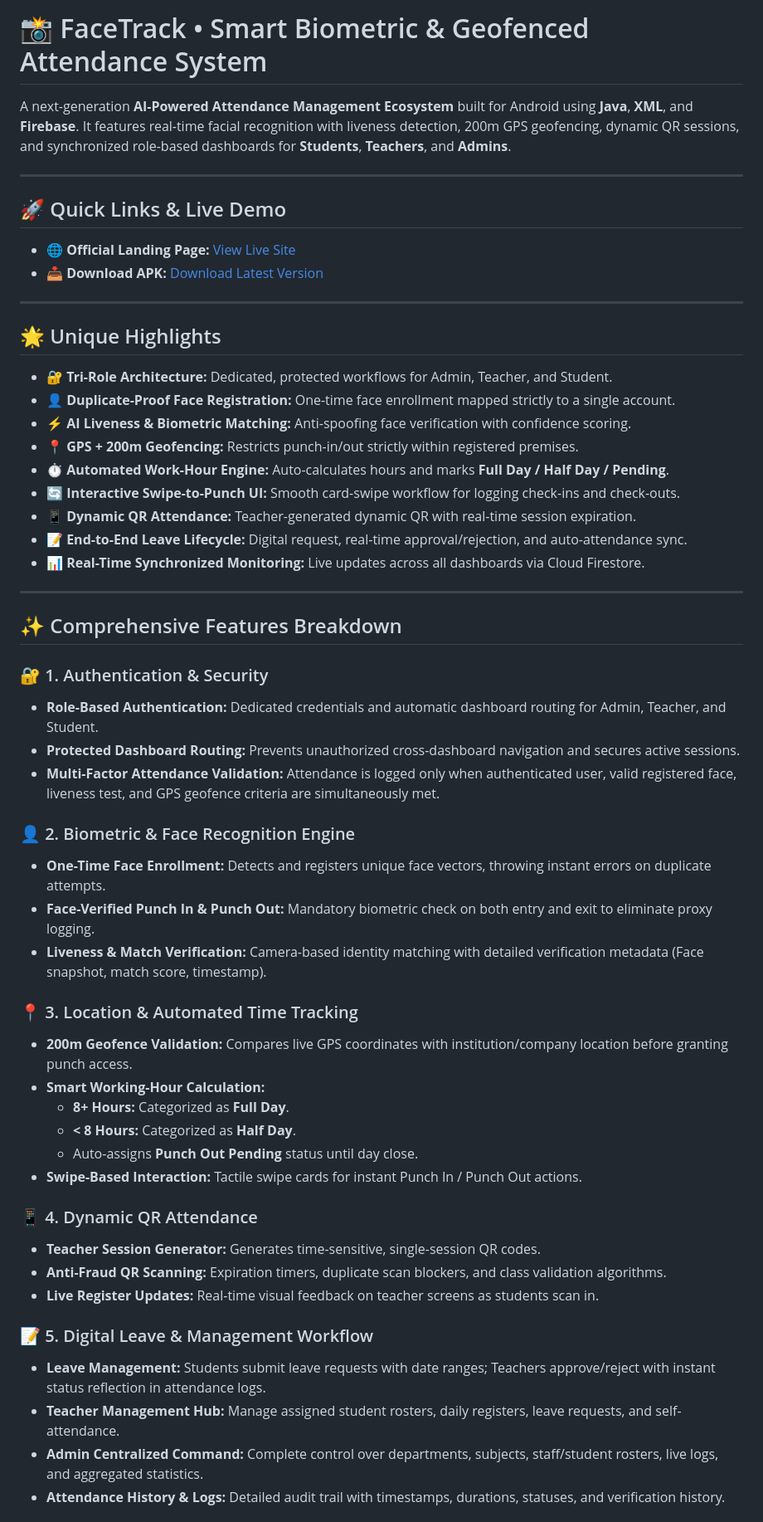
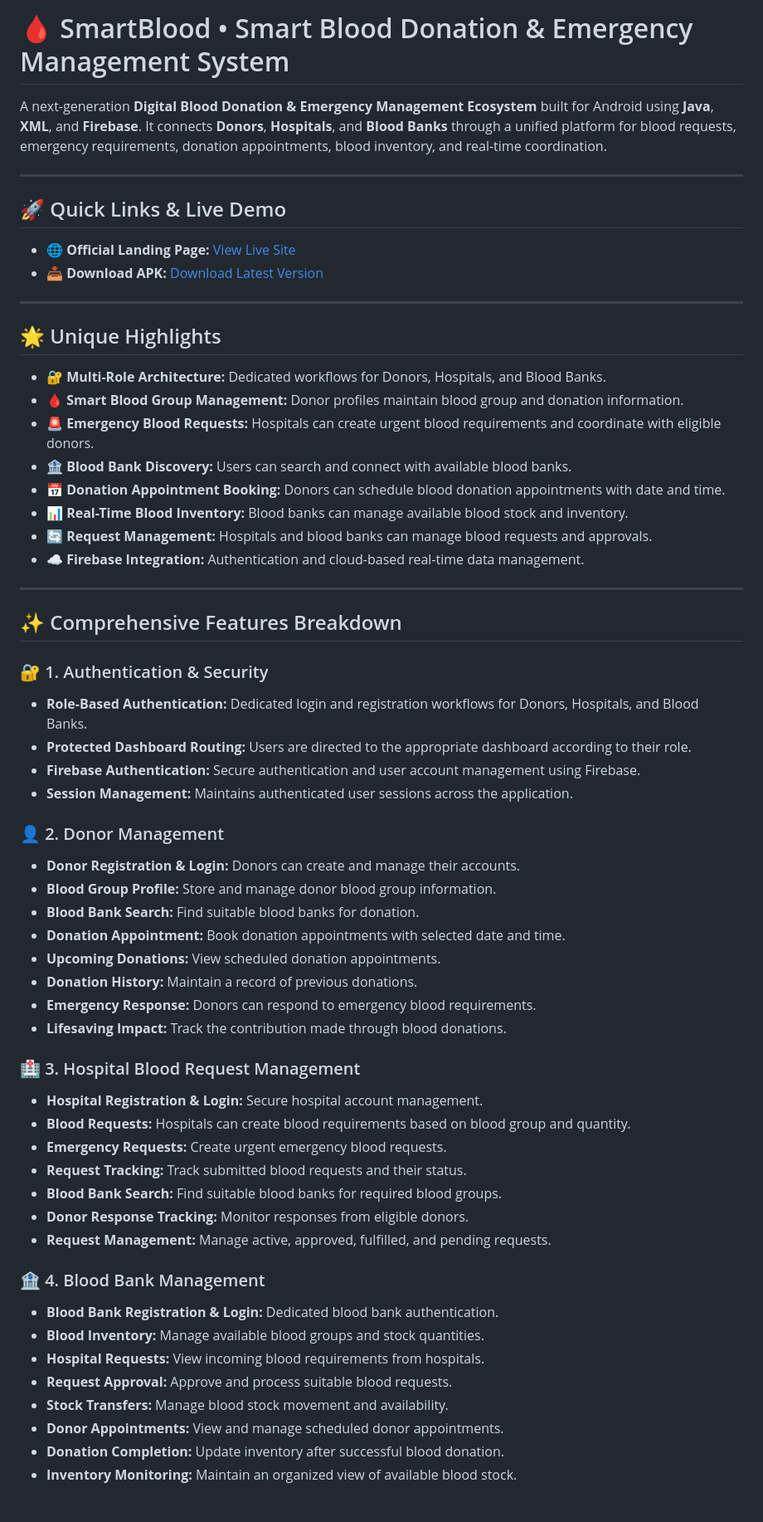
Before and after one commit to varunyadav2001/FaceTrack-Biometric-Attendance, a Markdown page: README.md, the part around one of its changes. Shown at 83% size. Drawn GitHub-style.

```diff
--- a/README.md
+++ b/README.md
@@ -1,6 +1,6 @@
-# 📸 FaceTrack • Smart Biometric & Geofenced Attendance System
+# 🩸 SmartBlood • Smart Blood Donation & Emergency Management System
 
-A next-generation **AI-Powered Attendance Management Ecosystem** built for Android using **Java**, **XML**, and **Firebase**. It features real-time facial recognition with liveness detection, 200m GPS geofencing, dynamic QR sessions, and synchronized role-based dashboards for **Students**, **Teachers**, and **Admins**.
+A next-generation **Digital Blood Donation & Emergency Management Ecosystem** built for Android using **Java**, **XML**, and **Firebase**. It connects **Donors**, **Hospitals**, and **Blood Banks** through a unified platform for blood requests, emergency requirements, donation appointments, blood inventory, and real-time coordination.
 
 ---
 
@@ -11,45 +13,55 @@ A next-generation **AI-Powered Attendance Management Ecosystem** built for Andro
 
 ## 🌟 Unique Highlights
 
-- 🔐 **Tri-Role Architecture:** Dedicated, protected workflows for Admin, Teacher, and Student.
-- 👤 **Duplicate-Proof Face Registration:** One-time face enrollment mapped strictly to a single account.
-- ⚡ **AI Liveness & Biometric Matching:** Anti-spoofing face verification with confidence scoring.
-- 📍 **GPS + 200m Geofencing:** Restricts punch-in/out strictly within registered premises.
-- ⏱️ **Automated Work-Hour Engine:** Auto-calculates hours and marks **Full Day / Half Day / Pending**.
-- 🔄 **Interactive Swipe-to-Punch UI:** Smooth card-swipe workflow for logging check-ins and check-outs.
-- 📱 **Dynamic QR Attendance:** Teacher-generated dynamic QR with real-time session expiration.
-- 📝 **End-to-End Leave Lifecycle:** Digital request, real-time approval/rejection, and auto-attendance sync.
-- 📊 **Real-Time Synchronized Monitoring:** Live updates across all dashboards via Cloud Firestore.
+- 🔐 **Multi-Role Architecture:** Dedicated workflows for Donors, Hospitals, and Blood Banks.
+- 🩸 **Smart Blood Group Management:** Donor profiles maintain blood group and donation information.
+- 🚨 **Emergency Blood Requests:** Hospitals can create urgent blood requirements and coordinate with eligible donors.
+- 🏦 **Blood Bank Discovery:** Users can search and connect with available blood banks.
+- 📅 **Donation Appointment Booking:** Donors can schedule blood donation appointments with date and time.
+- 📊 **Real-Time Blood Inventory:** Blood banks can manage available blood stock and inventory.
+- 🔄 **Request Management:** Hospitals and blood banks can manage blood requests and approvals.
+- ☁️ **Firebase Integration:** Authentication and cloud-based real-time data management.
 
 ---
 
 ## ✨ Comprehensive Features Breakdown
 
 ### 🔐 1. Authentication & Security
-* **Role-Based Authentication:** Dedicated credentials and automatic dashboard routing for Admin, Teacher, and Student.
-* **Protected Dashboard Routing:** Prevents unauthorized cross-dashboard navigation and secures active sessions.
-* **Multi-Factor Attendance Validation:** Attendance is logged only when authenticated user, valid registered face, liveness test, and GPS geofence criteria are simultaneously met.
 
-### 👤 2. Biometric & Face Recognition Engine
-* **One-Time Face Enrollment:** Detects and registers unique face vectors, throwing instant errors on duplicate attempts.
-* **Face-Verified Punch In & Punch Out:** Mandatory biometric check on both entry and exit to eliminate proxy logging.
-* **Liveness & Match Verification:** Camera-based identity matching with detailed verification metadata (Face snapshot, match score, timestamp).
+* **Role-Based Authentication:** Dedicated login and registration workflows for Donors, Hospitals, and Blood Banks.
+* **Protected Dashboard Routing:** Users are directed to the appropriate dashboard according to their role.
+* **Firebase Authentication:** Secure authentication and user account management using Firebase.
+* **Session Management:** Maintains authenticated user sessions across the application.
 
-### 📍 3. Location & Automated Time Tracking
-* **200m Geofence Validation:** Compares live GPS coordinates with institution/company location before granting punch access.
-* **Smart Working-Hour Calculation:**
-  * **8+ Hours:** Categorized as **Full Day**.
-  * **< 8 Hours:** Categorized as **Half Day**.
-  * Auto-assigns **Punch Out Pending** status until day close.
-* **Swipe-Based Interaction:** Tactile swipe cards for instant Punch In / Punch Out actions.
+### 👤 2. Donor Management
 
-### 📱 4. Dynamic QR Attendance
-* **Teacher Session Generator:** Generates time-sensitive, single-session QR codes.
-* **Anti-Fraud QR Scanning:** Expiration timers, duplicate scan blockers, and class validation algorithms.
-* **Live Register Updates:** Real-time visual feedback on teacher screens as students scan in.
+* **Donor Registration & Login:** Donors can create and manage their accounts.
+* **Blood Group Profile:** Store and manage donor blood group information.
+* **Blood Bank Search:** Find suitable blood banks for donation.
+* **Donation Appointment:** Book donation appointments with selected date and time.
+* **Upcoming Donations:** View scheduled donation appointments.
+* **Donation History:** Maintain a record of previous donations.
+* **Emergency Response:** Donors can respond to emergency blood requirements.
+* **Lifesaving Impact:** Track the contribution made through blood donations.
 
-### 📝 5. Digital Leave & Management Workflow
-* **Leave Management:** Students submit leave requests with date ranges; Teachers approve/reject with instant status reflection in attendance logs.
-* **Teacher Management Hub:** Manage assigned student rosters, daily registers, leave requests, and self-attendance.
-* **Admin Centralized Command:** Complete control over departments, subjects, staff/student rosters, live logs, and aggregated statistics.
-* **Attendance History & Logs:** Detailed audit trail with timestamps, durations, statuses, and verification history.
+### 🏥 3. Hospital Blood Request Management
+
+* **Hospital Registration & Login:** Secure hospital account management.
+* **Blood Requests:** Hospitals can create blood requirements based on blood group and quantity.
+* **Emergency Requests:** Create urgent emergency blood requests.
+* **Request Tracking:** Track submitted blood requests and their status.
+* **Blood Bank Search:** Find suitable blood banks for required blood groups.
+* **Donor Response Tracking:** Monitor responses from eligible donors.
+* **Request Management:** Manage active, approved, fulfilled, and pending requests.
+
+### 🏦 4. Blood Bank Management
+
+* **Blood Bank Registration & Login:** Dedicated blood bank authentication.
+* **Blood Inventory:** Manage available blood groups and stock quantities.
+* **Hospital Requests:** View incoming blood requirements from hospitals.
+* **Request Approval:** Approve and process suitable blood requests.
+* **Stock Transfers:** Manage blood stock movement and availability.
+* **Donor Appointments:** View and manage scheduled donor appointments.
+* **Donation Completion:** Update inventory after successful blood donation.
+* **Inventory Monitoring:** Maintain an organized view of available blood stock.
+
```
Also changed, not shown: other parts of README.md (+49 -29 lines).
